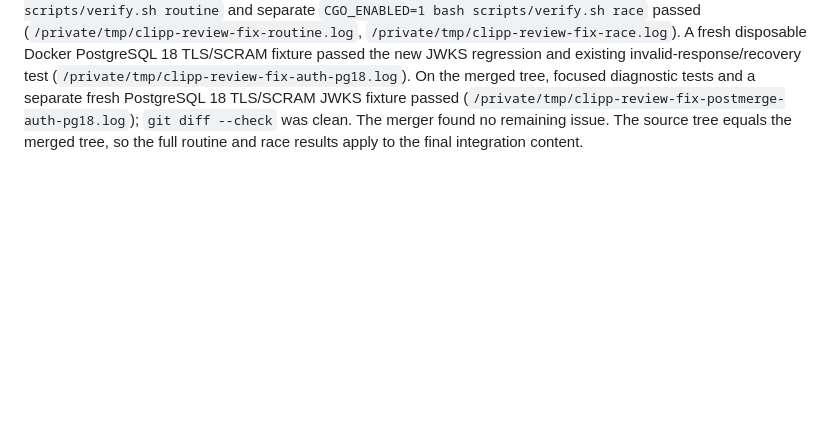
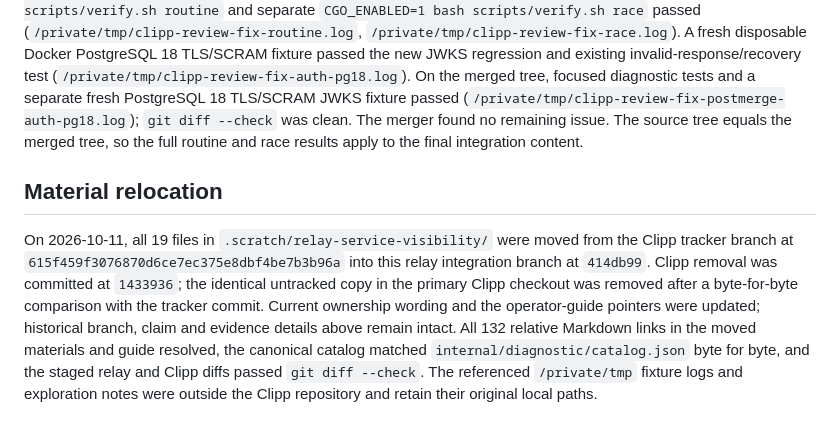
Before and after one commit to invine/clipp-relay, a Markdown page: .scratch/relay-service-visibility/run.md, the part around the change. GitHub-like rendering; blank space fills up the shorter version.

Commit message:
Record relay logging material relocation

```diff
--- a/.scratch/relay-service-visibility/run.md
+++ b/.scratch/relay-service-visibility/run.md
@@ -112,3 +112,7 @@ Two P2 findings were reported:
 Both findings were corrected in a single isolated review-fix branch `codex/relay-service-visibility-review-fix` at `99d226f95ccc0e0b5a0d469878878e6c46c0daaa`, then merged into integration at `e7bb2fcc22f40f516767909958661fda9cb5c7a0`. Source and merge trees are identical at `206da089d087cb1aa02326b44d0922fb527f2f79`; both worktrees were clean at merger handoff. Worst Spec issue: P2 (2 findings, both fixed).
 
 The JWKS producer now treats a successfully parsed response as a healthy dependency observation even when the requested token key is absent; the Portal Login verification refusal remains INFO. `process_cpu` and `process_memory` now emit initial `unavailable` observations with `producer_unavailable`, and the operator guide describes them accurately. Red regression tests reproduced each missing behavior before correction. Exact source tree `bash scripts/verify.sh routine` and separate `CGO_ENABLED=1 bash scripts/verify.sh race` passed (`/private/tmp/clipp-review-fix-routine.log`, `/private/tmp/clipp-review-fix-race.log`). A fresh disposable Docker PostgreSQL 18 TLS/SCRAM fixture passed the new JWKS regression and existing invalid-response/recovery test (`/private/tmp/clipp-review-fix-auth-pg18.log`). On the merged tree, focused diagnostic tests and a separate fresh PostgreSQL 18 TLS/SCRAM JWKS fixture passed (`/private/tmp/clipp-review-fix-postmerge-auth-pg18.log`); `git diff --check` was clean. The merger found no remaining issue. The source tree equals the merged tree, so the full routine and race results apply to the final integration content.
+
+## Material relocation
+
+On 2026-10-11, all 19 files in `.scratch/relay-service-visibility/` were moved from the Clipp tracker branch at `615f459f3076870d6ce7ec375e8dbf4be7b3b96a` into this relay integration branch at `414db99`. Clipp removal was committed at `1433936`; the identical untracked copy in the primary Clipp checkout was removed after a byte-for-byte comparison with the tracker commit. Current ownership wording and the operator-guide pointers were updated; historical branch, claim and evidence details above remain intact. All 132 relative Markdown links in the moved materials and guide resolved, the canonical catalog matched `internal/diagnostic/catalog.json` byte for byte, and the staged relay and Clipp diffs passed `git diff --check`. The referenced `/private/tmp` fixture logs and exploration notes were outside the Clipp repository and retain their original local paths.
```
